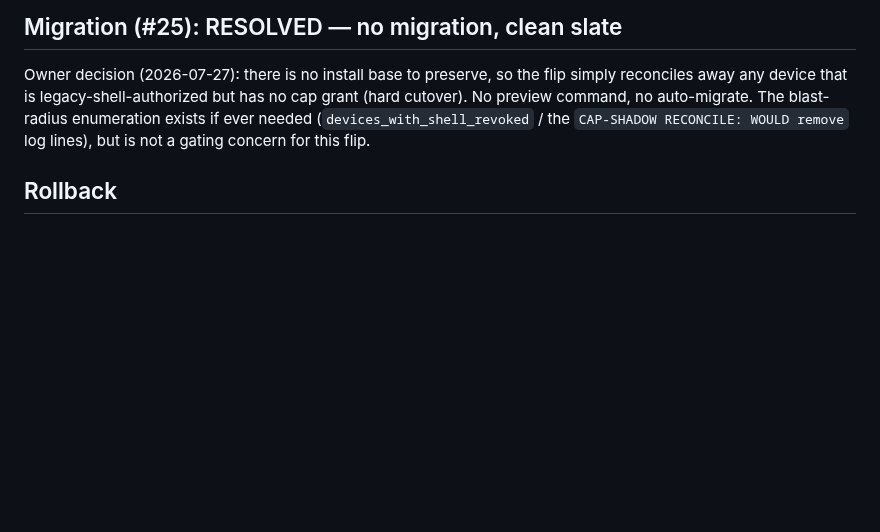
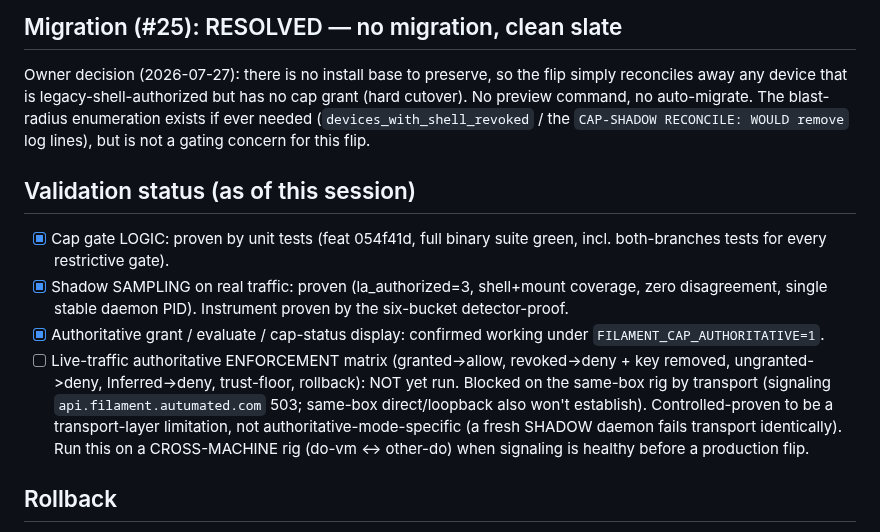
Before and after one commit to Abdk4Moura/tunlion, a Markdown page: docs/cap-flip-checklist.md, the part around the change. Drawn GitHub-style; blank space fills up the shorter version.

Commit message:
doc(cap-flip): record validation status — logic+shadow proven, live enforcement pending cross-machine rig

```diff
--- a/docs/cap-flip-checklist.md
+++ b/docs/cap-flip-checklist.md
@@ -94,6 +94,23 @@ grant (hard cutover). No preview command, no auto-migrate. The blast-radius
 enumeration exists if ever needed (`devices_with_shell_revoked` / the `CAP-SHADOW
 RECONCILE: WOULD remove` log lines), but is not a gating concern for this flip.
 
+## Validation status (as of this session)
+
+- [x] Cap gate LOGIC: proven by unit tests (feat 054f41d, full binary suite green,
+      incl. both-branches tests for every restrictive gate).
+- [x] Shadow SAMPLING on real traffic: proven (la_authorized=3, shell+mount coverage,
+      zero disagreement, single stable daemon PID). Instrument proven by the six-bucket
+      detector-proof.
+- [x] Authoritative grant / evaluate / cap-status display: confirmed working under
+      `FILAMENT_CAP_AUTHORITATIVE=1`.
+- [ ] Live-traffic authoritative ENFORCEMENT matrix (granted->allow, revoked->deny +
+      key removed, ungranted->deny, Inferred->deny, trust-floor, rollback): NOT yet run.
+      Blocked on the same-box rig by transport (signaling `api.filament.autumated.com`
+      503; same-box direct/loopback also won't establish). Controlled-proven to be a
+      transport-layer limitation, not authoritative-mode-specific (a fresh SHADOW daemon
+      fails transport identically). Run this on a CROSS-MACHINE rig (do-vm <-> other-do)
+      when signaling is healthy before a production flip.
+
 ## Rollback
 
 The flag is the rollback: unset `FILAMENT_CAP_AUTHORITATIVE` to return to legacy
```
